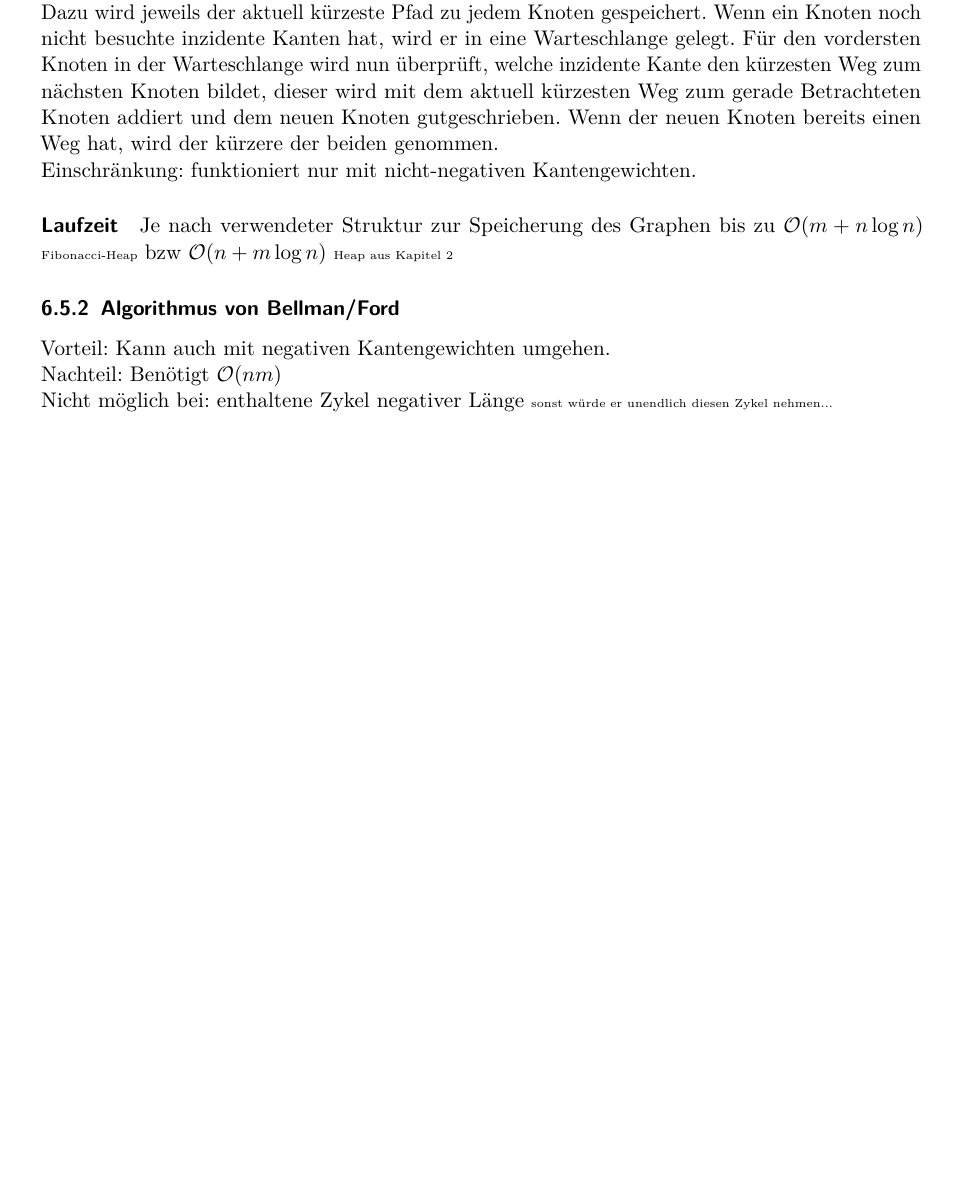
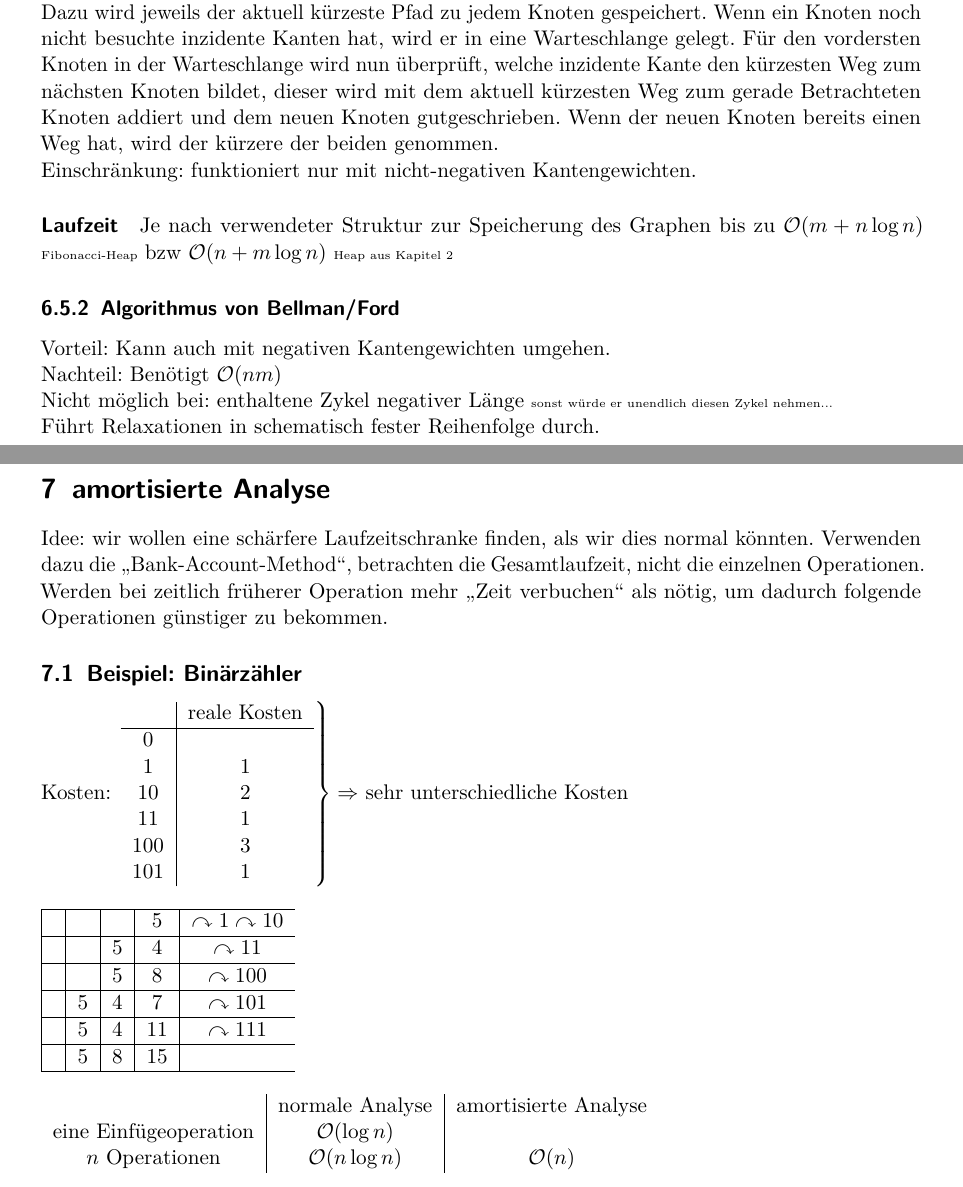
Before and after one commit to 85pando/Zusammenfassungen, a LaTeX document (AlgoDat/AlgoDat.tex): part of page 15 of 15 before the commit and two parts of pages 15 and 16 of 16 after it, the two joined at a grey line, cut so that both start at the same text, the shorter picture padded with empty space. The pictures show the PDF file AlgoDat/AlgoDat.pdf that the author committed with the source.

Commit message:
vorerst mal fertig, warten auf Input

```diff
--- a/AlgoDat/AlgoDat.tex
+++ b/AlgoDat/AlgoDat.tex
@@ -683,4 +683,16 @@ Dazu wird jeweils der aktuell kürzeste Pfad zu jedem Knoten gespeichert. Wenn e
 \subsubsection{Algorithmus von \textbf{Bellman/Ford}}
 Vorteil: Kann auch mit negativen Kantengewichten umgehen.\\
 Nachteil: Benötigt $\mathcal{O}(nm)$ \\
-Nicht möglich bei: enthaltene Zykel negativer Länge {\tiny sonst würde er unendlich diesen Zykel nehmen...}
+Nicht möglich bei: enthaltene Zykel negativer Länge {\tiny sonst würde er unendlich diesen Zykel nehmen...} \\
+Führt Relaxationen in schematisch fester Reihenfolge durch.
+
+%%%%%%%%%%%%%%%%%%%%%%%%%%%%%%%%%%%%%%%%%%%%%%%%%%%%%%%%%%%%%%%%%%%%%%%%%%%%%%%%%%%%%%%%
+%%%%%%%%%%%%%%%%%%%%%%%%%%%%%%%%%%%%%%%%%%%%%%%%%%%%%%%%%%%%%%%%%%%%%%%%%%%%%%%%%%%%%%%%
+%%%%%%%%%%%%%%%%%%%%%%%%%%%%%%%%%%%%%%%%%%%%%%%%%%%%%%%%%%%%%%%%%%%%%%%%%%%%%%%%%%%%%%%%
+
+\section{amortisierte Analyse}
+Idee: wir wollen eine schärfere Laufzeitschranke finden, als wir dies normal könnten. Verwenden dazu die "`Bank-Account-Method"', betrachten die Gesamtlaufzeit, nicht die einzelnen Operationen. Werden bei zeitlich früherer Operation mehr "`Zeit verbuchen"' als nötig, um dadurch folgende Operationen günstiger zu bekommen.
+\subsection{Beispiel: Binärzähler}
+Kosten: $\left.
+\begin{tabular}{c|c}
+	 & reale Kosten \\
@@ -686,0 +702,9 @@ Nicht möglich bei: enthaltene Zykel negativer Länge {\tiny sonst würde er une
+	10 & 2 \\
+	11 & 1 \\
+	100 & 3 \\
+	101 & 1
+\end{tabular} \right\rbrace \Rightarrow$ sehr unterschiedliche Kosten \\
+\vspace*{2ex} \\
+\begin{tabular}{|c|c|c|c|c}
+\hline
+   &   &   & 5 & $\curvearrowright 1 \curvearrowright 10$ \\
@@ -687 +721,10 @@ Nicht möglich bei: enthaltene Zykel negativer Länge {\tiny sonst würde er une
+\hline
+\end{tabular}
+\\ \vspace{2ex} \\
+\begin{tabular}{c|c|c}
+ & normale Analyse & amortisierte Analyse \\
+eine Einfügeoperation & $\mathcal O(\log n)$ & \\
+$n$ Operationen & $\mathcal O(n\log n)$ & $\mathcal O(n)$
+\end{tabular}
+
 \end{document}
```
Also changed, not shown: AlgoDat/AlgoDat.pdf, AlgoDat/AlgoDat.tex (15 more changed lines).
